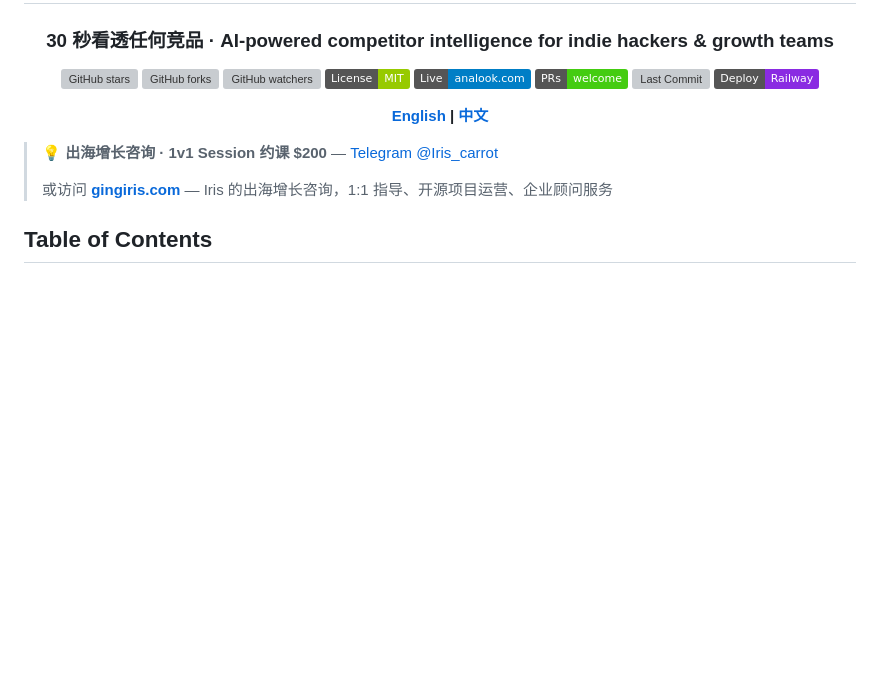
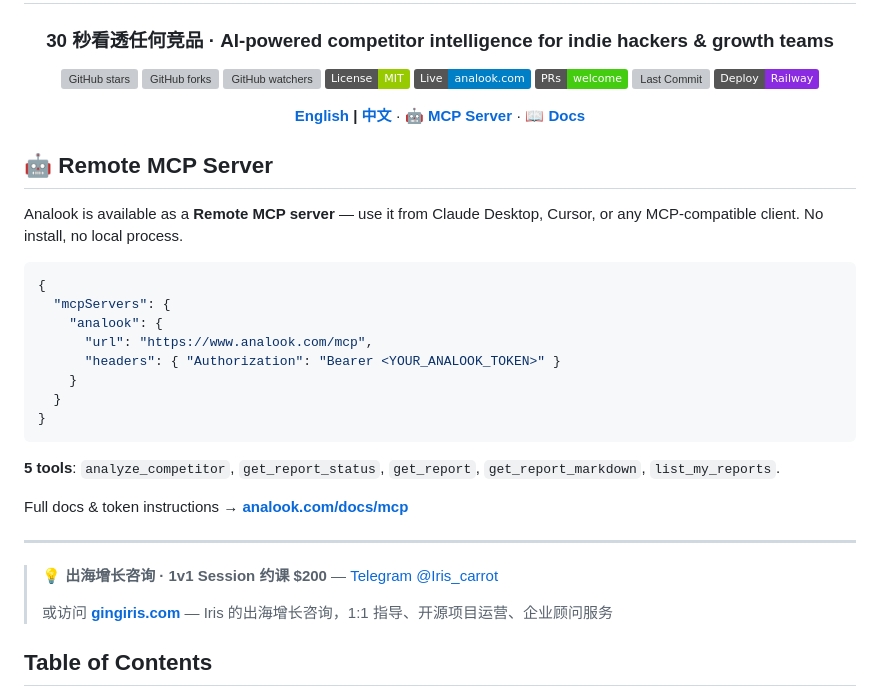
Before and after one commit to Gingiris-1031/Competitor-analysis-tool, a Markdown page: README.md, the part around the change. Drawn GitHub-style; badges without logos; blank space fills up the shorter version; grey boxes are pictures that could not be loaded.

````diff
--- a/README.md
+++ b/README.md
@@ -15,9 +15,30 @@
 [![Last Commit](https://img.shields.io/github/last-commit/Gingiris/Competitor-analysis-tool?color=blue)](https://github.com/Gingiris/Competitor-analysis-tool/commits/main)
 [![Deployed on Railway](https://img.shields.io/badge/Deploy-Railway-blueviolet)](https://railway.app)
 
-**[English](#english) | [中文](#中文版)**
+**[English](#english) | [中文](#中文版)** · **[🤖 MCP Server](#-remote-mcp-server)** · **[📖 Docs](https://www.analook.com/docs/mcp.html)**
 
 </div>
+
+## 🤖 Remote MCP Server
+
+Analook is available as a **Remote MCP server** — use it from Claude Desktop, Cursor, or any MCP-compatible client. No install, no local process.
+
+```json
+{
+  "mcpServers": {
+    "analook": {
+      "url": "https://www.analook.com/mcp",
+      "headers": { "Authorization": "Bearer <YOUR_ANALOOK_TOKEN>" }
+    }
+  }
+}
+```
+
+**5 tools**: `analyze_competitor`, `get_report_status`, `get_report`, `get_report_markdown`, `list_my_reports`.
+
+Full docs & token instructions → **[analook.com/docs/mcp](https://www.analook.com/docs/mcp.html)**
+
+---
 
 > 💡 **出海增长咨询 · 1v1 Session 约课 $200** — [Telegram @Iris_carrot](https://t.me/Iris_carrot)
 >
````
Also changed, not shown: docs/mcp_directory_submissions.md (added, +236 -0 lines).
